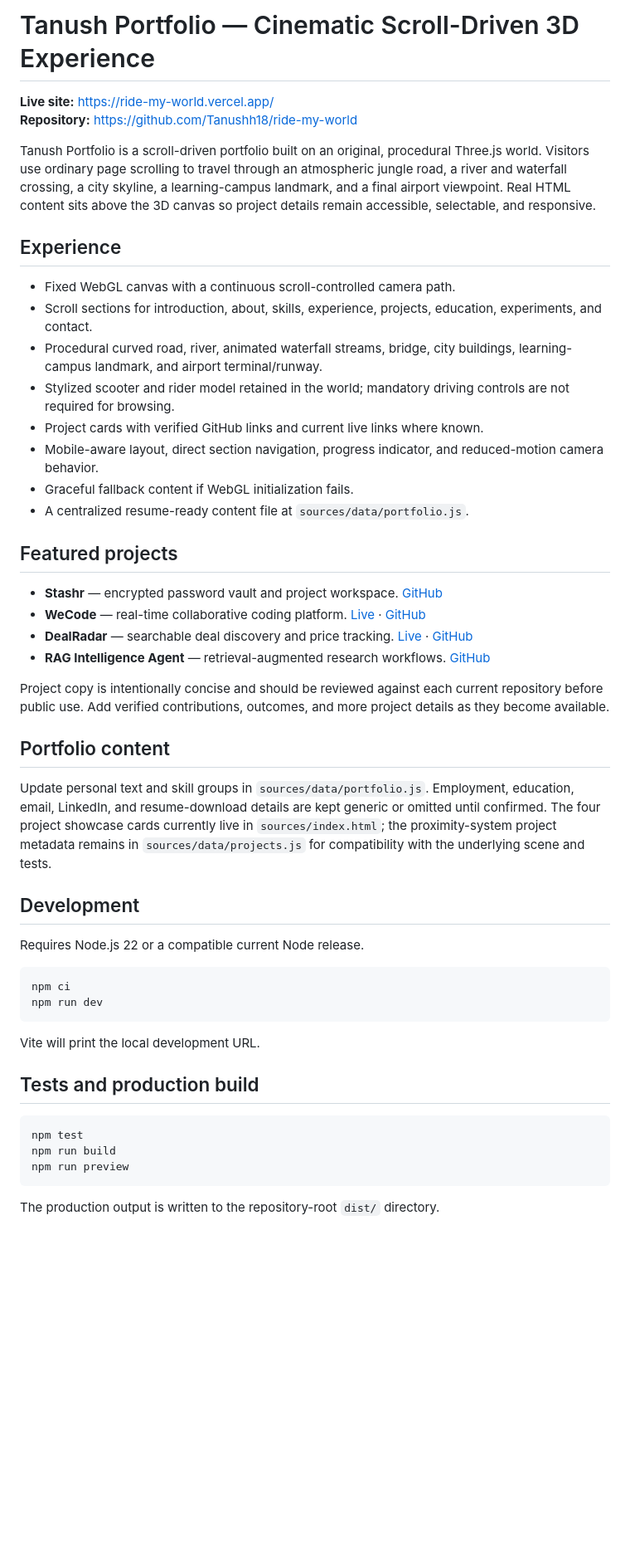
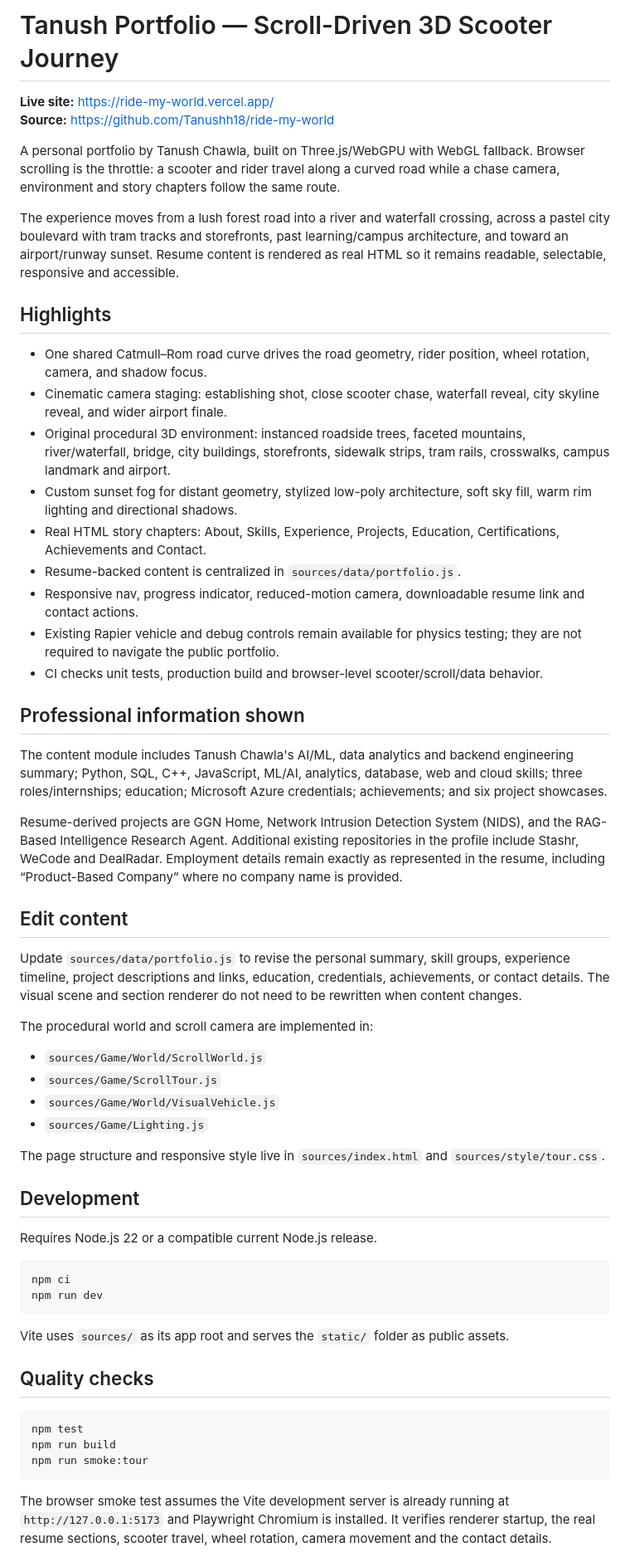
Before and after one commit to Tanushh18/ride-my-world, a Markdown page: readme.md, the part around one of its changes. Shown at 83% size. Drawn GitHub-style; blank space fills up the shorter version.

Commit message:
docs: describe resume-driven cinematic scooter portfolio

````diff
--- a/readme.md
+++ b/readme.md
@@ -1,52 +1,61 @@
-# Tanush Portfolio — Cinematic Scroll-Driven 3D Experience
+# Tanush Portfolio — Scroll-Driven 3D Scooter Journey
 
 **Live site:** https://ride-my-world.vercel.app/
-**Repository:** https://github.com/Tanushh18/ride-my-world
+**Source:** https://github.com/Tanushh18/ride-my-world
 
-Tanush Portfolio is a scroll-driven portfolio built on an original, procedural Three.js world. Visitors use ordinary page scrolling to travel through an atmospheric jungle road, a river and waterfall crossing, a city skyline, a learning-campus landmark, and a final airport viewpoint. Real HTML content sits above the 3D canvas so project details remain accessible, selectable, and responsive.
+A personal portfolio by Tanush Chawla, built on Three.js/WebGPU with WebGL fallback. Browser scrolling is the throttle: a scooter and rider travel along a curved road while a chase camera, environment and story chapters follow the same route.
 
-## Experience
+The experience moves from a lush forest road into a river and waterfall crossing, across a pastel city boulevard with tram tracks and storefronts, past learning/campus architecture, and toward an airport/runway sunset. Resume content is rendered as real HTML so it remains readable, selectable, responsive and accessible.
 
-- Fixed WebGL canvas with a continuous scroll-controlled camera path.
-- Scroll sections for introduction, about, skills, experience, projects, education, experiments, and contact.
-- Procedural curved road, river, animated waterfall streams, bridge, city buildings, learning-campus landmark, and airport terminal/runway.
-- Stylized scooter and rider model retained in the world; mandatory driving controls are not required for browsing.
-- Project cards with verified GitHub links and current live links where known.
-- Mobile-aware layout, direct section navigation, progress indicator, and reduced-motion camera behavior.
-- Graceful fallback content if WebGL initialization fails.
-- A centralized resume-ready content file at `sources/data/portfolio.js`.
+## Highlights
 
-## Featured projects
+- One shared Catmull–Rom road curve drives the road geometry, rider position, wheel rotation, camera, and shadow focus.
+- Cinematic camera staging: establishing shot, close scooter chase, waterfall reveal, city skyline reveal, and wider airport finale.
+- Original procedural 3D environment: instanced roadside trees, faceted mountains, river/waterfall, bridge, city buildings, storefronts, sidewalk strips, tram rails, crosswalks, campus landmark and airport.
+- Custom sunset fog for distant geometry, stylized low-poly architecture, soft sky fill, warm rim lighting and directional shadows.
+- Real HTML story chapters: About, Skills, Experience, Projects, Education, Certifications, Achievements and Contact.
+- Resume-backed content is centralized in `sources/data/portfolio.js`.
+- Responsive nav, progress indicator, reduced-motion camera, downloadable resume link and contact actions.
+- Existing Rapier vehicle and debug controls remain available for physics testing; they are not required to navigate the public portfolio.
+- CI checks unit tests, production build and browser-level scooter/scroll/data behavior.
 
-- **Stashr** — encrypted password vault and project workspace. [GitHub](https://github.com/Tanushh18/password-manager)
-- **WeCode** — real-time collaborative coding platform. [Live](https://wecode-2.onrender.com) · [GitHub](https://github.com/Tanushh18/WeCode)
-- **DealRadar** — searchable deal discovery and price tracking. [Live](https://dealradar.ggnhome.com) · [GitHub](https://github.com/Tanushh18/Deal_Radar)
-- **RAG Intelligence Agent** — retrieval-augmented research workflows. [GitHub](https://github.com/Tanushh18/rag-intelligence-agent)
+## Professional information shown
 
-Project copy is intentionally concise and should be reviewed against each current repository before public use. Add verified contributions, outcomes, and more project details as they become available.
+The content module includes Tanush Chawla's AI/ML, data analytics and backend engineering summary; Python, SQL, C++, JavaScript, ML/AI, analytics, database, web and cloud skills; three roles/internships; education; Microsoft Azure credentials; achievements; and six project showcases.
 
-## Portfolio content
+Resume-derived projects are GGN Home, Network Intrusion Detection System (NIDS), and the RAG-Based Intelligence Research Agent. Additional existing repositories in the profile include Stashr, WeCode and DealRadar. Employment details remain exactly as represented in the resume, including “Product-Based Company” where no company name is provided.
 
-Update personal text and skill groups in `sources/data/portfolio.js`. Employment, education, email, LinkedIn, and resume-download details are kept generic or omitted until confirmed. The four project showcase cards currently live in `sources/index.html`; the proximity-system project metadata remains in `sources/data/projects.js` for compatibility with the underlying scene and tests.
+## Edit content
+
+Update `sources/data/portfolio.js` to revise the personal summary, skill groups, experience timeline, project descriptions and links, education, credentials, achievements, or contact details. The visual scene and section renderer do not need to be rewritten when content changes.
+
+The procedural world and scroll camera are implemented in:
+
+- `sources/Game/World/ScrollWorld.js`
+- `sources/Game/ScrollTour.js`
+- `sources/Game/World/VisualVehicle.js`
+- `sources/Game/Lighting.js`
+
+The page structure and responsive style live in `sources/index.html` and `sources/style/tour.css`.
 
 ## Development
 
-Requires Node.js 22 or a compatible current Node release.
+Requires Node.js 22 or a compatible current Node.js release.
 
 ```bash
 npm ci
 npm run dev
 ```
 
-Vite will print the local development URL.
+Vite uses `sources/` as its app root and serves the `static/` folder as public assets.
 
-## Tests and production build
+## Quality checks
 
 ```bash
 npm test
 npm run build
-npm run preview
+npm run smoke:tour
 ```
 
-The production output is written to the repository-root `dist/` directory.
+The browser smoke test assumes the Vite development server is already running at `http://127.0.0.1:5173` and Playwright Chromium is installed. It verifies renderer startup, the real resume sections, scooter travel, wheel rotation, camera movement and the contact details.
 
````
Also changed, not shown: other parts of readme.md (+4 -14 lines).
